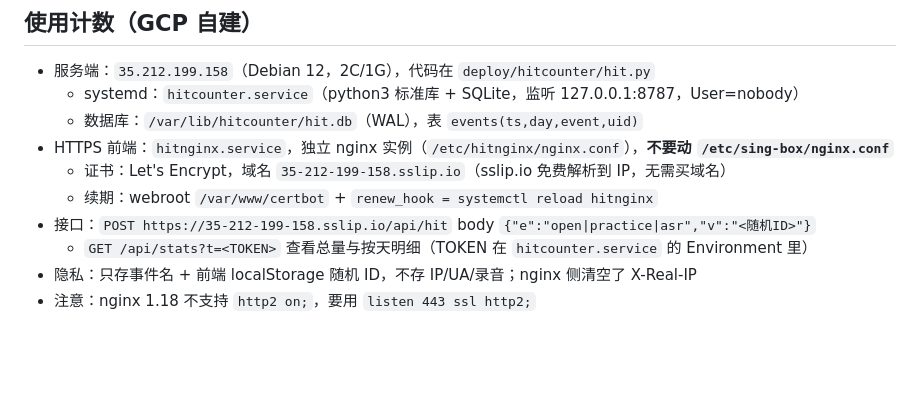
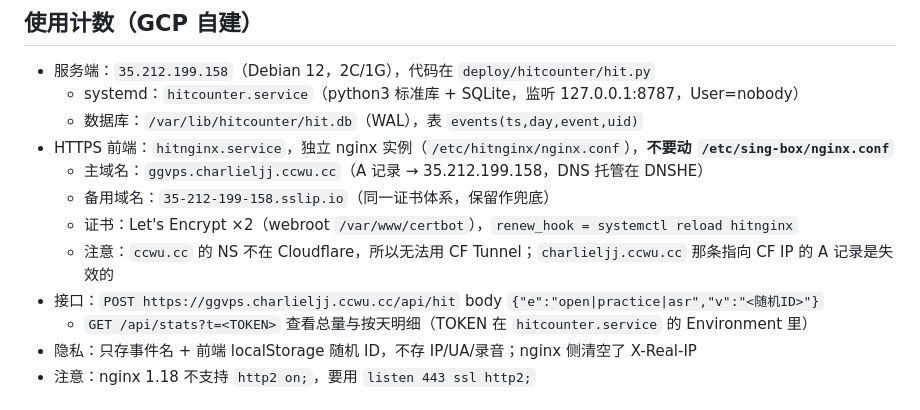
Before and after one commit to charlieling-jiajie/pepec900-trainer, a Markdown page: docs/HANDOVER.md, the part around the change. Drawn GitHub-style; blank space fills up the shorter version.

```diff
--- a/docs/HANDOVER.md
+++ b/docs/HANDOVER.md
@@ -93,9 +93,11 @@ python tools/build_audio.py --engine kokoro --sid 24 --force
   - systemd：`hitcounter.service`（python3 标准库 + SQLite，监听 127.0.0.1:8787，User=nobody）
   - 数据库：`/var/lib/hitcounter/hit.db`（WAL），表 `events(ts,day,event,uid)`
 - HTTPS 前端：`hitnginx.service`，独立 nginx 实例（`/etc/hitnginx/nginx.conf`），**不要动 `/etc/sing-box/nginx.conf`**
-  - 证书：Let's Encrypt，域名 `35-212-199-158.sslip.io`（sslip.io 免费解析到 IP，无需买域名）
-  - 续期：webroot `/var/www/certbot` + `renew_hook = systemctl reload hitnginx`
-- 接口：`POST https://35-212-199-158.sslip.io/api/hit` body `{"e":"open|practice|asr","v":"<随机ID>"}`
+  - 主域名：`ggvps.charlieljj.ccwu.cc`（A 记录 → 35.212.199.158，DNS 托管在 DNSHE）
+  - 备用域名：`35-212-199-158.sslip.io`（同一证书体系，保留作兜底）
+  - 证书：Let's Encrypt ×2（webroot `/var/www/certbot`），`renew_hook = systemctl reload hitnginx`
+  - 注意：`ccwu.cc` 的 NS 不在 Cloudflare，所以无法用 CF Tunnel；`charlieljj.ccwu.cc` 那条指向 CF IP 的 A 记录是失效的
+- 接口：`POST https://ggvps.charlieljj.ccwu.cc/api/hit` body `{"e":"open|practice|asr","v":"<随机ID>"}`
   - `GET /api/stats?t=<TOKEN>` 查看总量与按天明细（TOKEN 在 `hitcounter.service` 的 Environment 里）
 - 隐私：只存事件名 + 前端 localStorage 随机 ID，不存 IP/UA/录音；nginx 侧清空了 X-Real-IP
 - 注意：nginx 1.18 不支持 `http2 on;`，要用 `listen 443 ssl http2;`
```
Also changed, not shown: README.md (+1 -1 lines).
